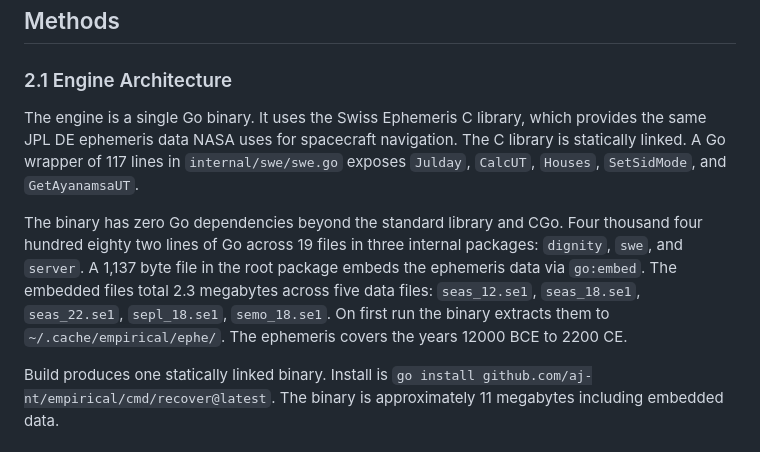
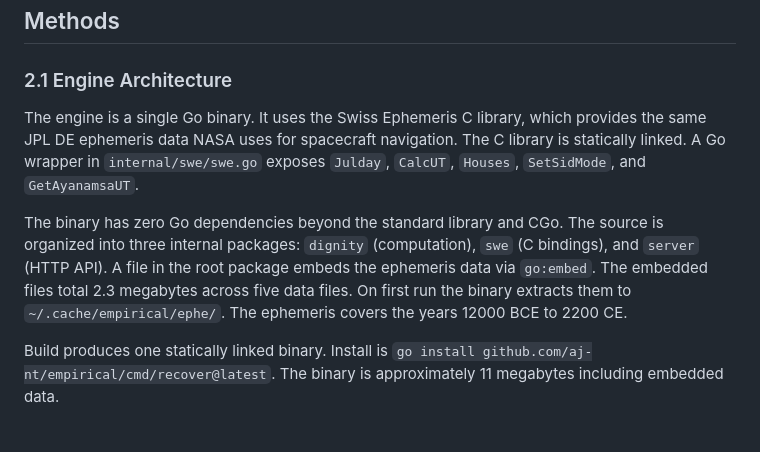
Before and after one commit to aj-nt/empirical, a Markdown page: docs/paper/paper.md, the part around one of its changes. Drawn GitHub-style.

```diff
--- a/docs/paper/paper.md
+++ b/docs/paper/paper.md
@@ -4,9 +4,9 @@
 
 ### 2.1 Engine Architecture
 
-The engine is a single Go binary. It uses the Swiss Ephemeris C library, which provides the same JPL DE ephemeris data NASA uses for spacecraft navigation. The C library is statically linked. A Go wrapper of 117 lines in `internal/swe/swe.go` exposes `Julday`, `CalcUT`, `Houses`, `SetSidMode`, and `GetAyanamsaUT`.
+The engine is a single Go binary. It uses the Swiss Ephemeris C library, which provides the same JPL DE ephemeris data NASA uses for spacecraft navigation. The C library is statically linked. A Go wrapper in `internal/swe/swe.go` exposes `Julday`, `CalcUT`, `Houses`, `SetSidMode`, and `GetAyanamsaUT`.
 
-The binary has zero Go dependencies beyond the standard library and CGo. Four thousand four hundred eighty two lines of Go across 19 files in three internal packages: `dignity`, `swe`, and `server`. A 1,137 byte file in the root package embeds the ephemeris data via `go:embed`. The embedded files total 2.3 megabytes across five data files: `seas_12.se1`, `seas_18.se1`, `seas_22.se1`, `sepl_18.se1`, `semo_18.se1`. On first run the binary extracts them to `~/.cache/empirical/ephe/`. The ephemeris covers the years 12000 BCE to 2200 CE.
+The binary has zero Go dependencies beyond the standard library and CGo. The source is organized into three internal packages: `dignity` (computation), `swe` (C bindings), and `server` (HTTP API). A file in the root package embeds the ephemeris data via `go:embed`. The embedded files total 2.3 megabytes across five data files. On first run the binary extracts them to `~/.cache/empirical/ephe/`. The ephemeris covers the years 12000 BCE to 2200 CE.
 
 Build produces one statically linked binary. Install is `go install github.com/aj-nt/empirical/cmd/recover@latest`. The binary is approximately 11 megabytes including embedded data.
 
```
Also changed, not shown: other parts of docs/paper/paper.md (+22 -8 lines).
